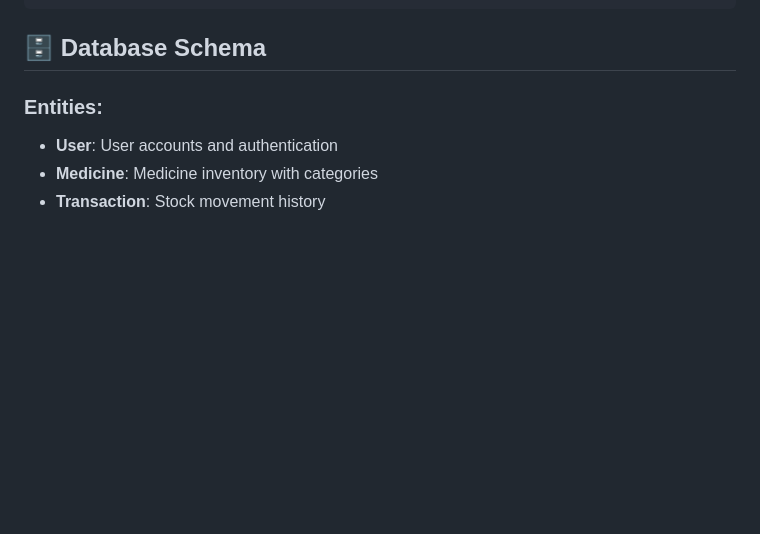
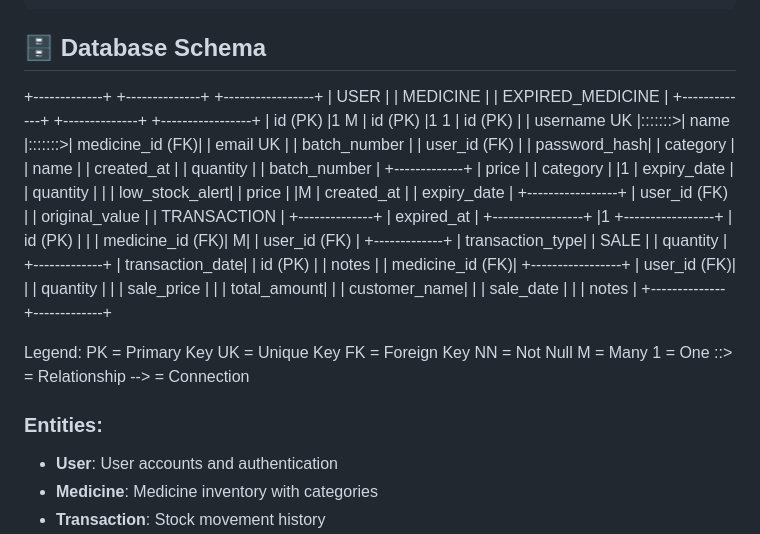
Before and after one commit to Nehasardar2003/-MediTrack-App-, a Markdown page: README.md, the part around the change. Drawn GitHub-style; blank space fills up the shorter version.

```diff
--- a/README.md
+++ b/README.md
@@ -122,6 +122,42 @@ medicine-expiry-tracker/
 
 ## 🗄️ Database Schema
 
++-------------+       +--------------+       +-----------------+
+|    USER     |       |   MEDICINE   |       | EXPIRED_MEDICINE |
++-------------+       +--------------+       +-----------------+
+| id (PK)     |1    M | id (PK)      |1    1 | id (PK)         |
+| username UK |:::::::>| name        |:::::::>| medicine_id (FK)|
+| email UK    |       | batch_number |       | user_id (FK)    |
+| password_hash|       | category     |       | name           |
+| created_at  |       | quantity     |       | batch_number    |
++-------------+       | price        |       | category        |
+       |1             | expiry_date  |       | quantity        |
+       |              | low_stock_alert|     | price          |
+       |M             | created_at   |       | expiry_date     |
++-----------------+   | user_id (FK) |       | original_value  |
+|   TRANSACTION   |   +--------------+       | expired_at      |
++-----------------+           |1             +-----------------+
+| id (PK)         |           |
+| medicine_id (FK)|          M|
+| user_id (FK)    |   +-------------+
+| transaction_type|   |    SALE     |
+| quantity        |   +-------------+
+| transaction_date|   | id (PK)     |
+| notes           |   | medicine_id (FK)|
++-----------------+   | user_id (FK)|
+       |              | quantity    |
+       |              | sale_price  |
+       |              | total_amount|
+       |              | customer_name|
+       |              | sale_date   |
+       |              | notes       |
+       +--------------+-------------+
+
+Legend:
+PK = Primary Key    UK = Unique Key     FK = Foreign Key
+NN = Not Null       M = Many           1 = One
+::> = Relationship  --> = Connection
+
 ### Entities:
 - **User**: User accounts and authentication
 - **Medicine**: Medicine inventory with categories
```
